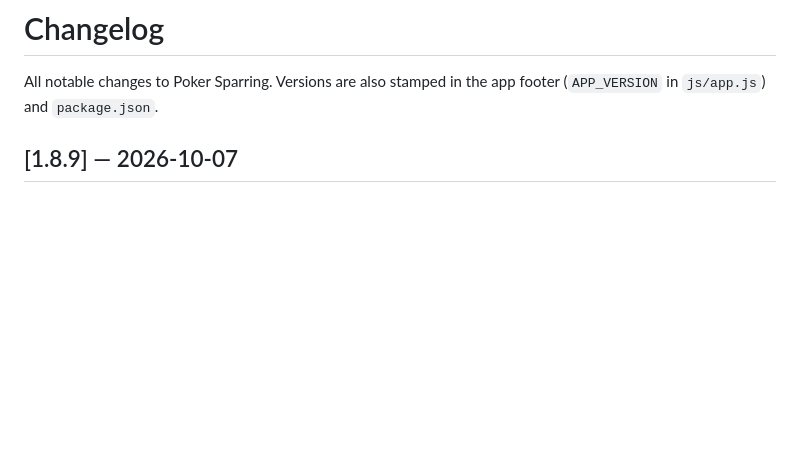
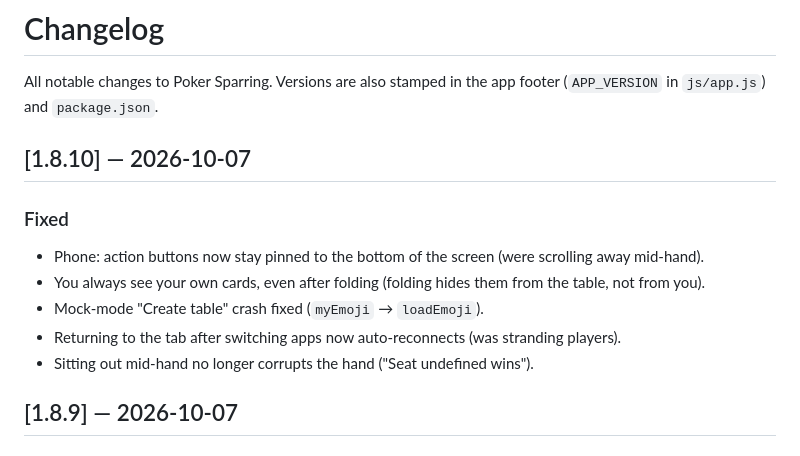
Before and after one commit to swimkevin/poker-sparring, a Markdown page: CHANGELOG.md, the part around the change. GitHub-like rendering; blank space fills up the shorter version.

Commit message:
Add v1.8.10 changelog

```diff
--- a/CHANGELOG.md
+++ b/CHANGELOG.md
@@ -2,6 +2,15 @@
 
 All notable changes to Poker Sparring. Versions are also stamped in the app
 footer (`APP_VERSION` in `js/app.js`) and `package.json`.
+
+## [1.8.10] — 2026-10-07
+
+### Fixed
+- Phone: action buttons now stay pinned to the bottom of the screen (were scrolling away mid-hand).
+- You always see your own cards, even after folding (folding hides them from the table, not from you).
+- Mock-mode "Create table" crash fixed (`myEmoji` → `loadEmoji`).
+- Returning to the tab after switching apps now auto-reconnects (was stranding players).
+- Sitting out mid-hand no longer corrupts the hand ("Seat undefined wins").
 
 ## [1.8.9] — 2026-10-07
 
```
